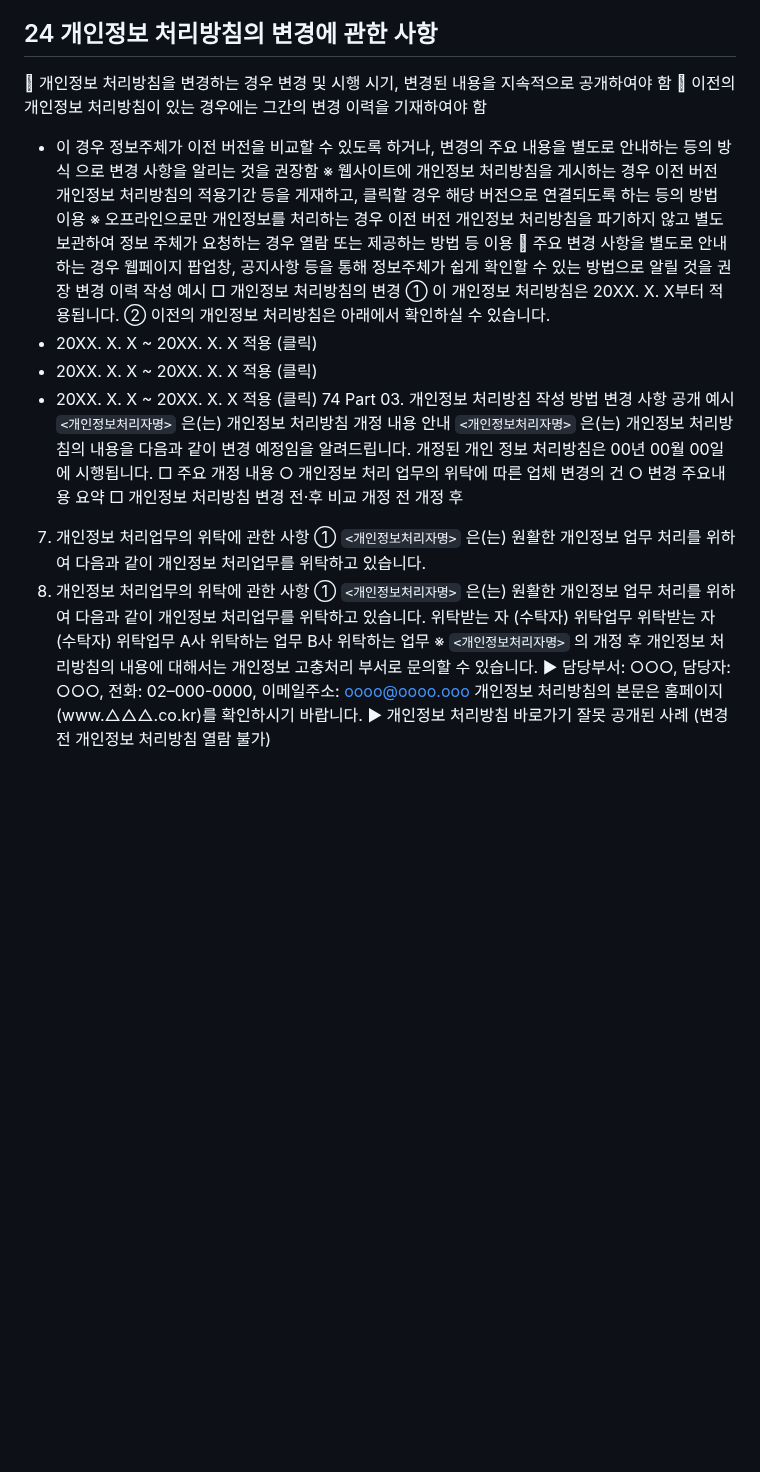
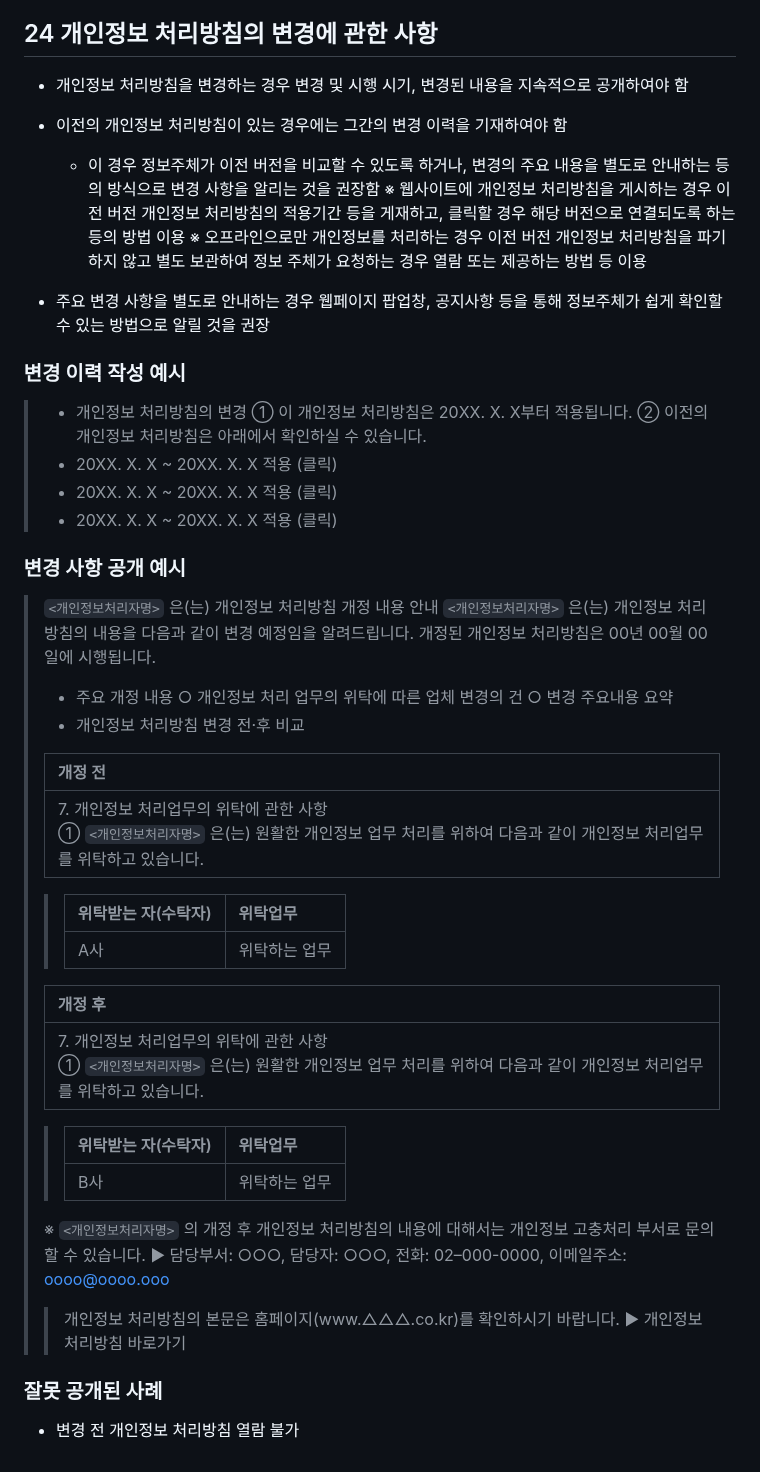
Before and after one commit to 1-wjc/fintech_10, a Markdown page: policy_2504.md, the part around the change. Drawn GitHub-style; blank space fills up the shorter version.

```diff
--- a/policy_2504.md
+++ b/policy_2504.md
@@ -1325,50 +1325,53 @@
 > ④ `<개인정보처리자명>` 은(는) 그 밖에 개인정보보호 관련 블로그 운영, 투명성 보고서 발간(연 1회), 자율규제 단체 활동·개인정보보호책임자 협의회·‘개인정보 보호의 날’ 캠페인 참여 등 다양한 개인정보 보호 활동을 통해 안전한 개인정보 처리와 개인정보 보호 문화 확산을 위해 노력하고 있습니다.
 
 ## 24 개인정보 처리방침의 변경에 관한 사항
- 개인정보 처리방침을 변경하는 경우 변경 및 시행 시기, 변경된 내용을 지속적으로 공개하여야 함
- 이전의 개인정보 처리방침이 있는 경우에는 그간의 변경 이력을 기재하여야 함
-- 이 경우 정보주체가 이전 버전을 비교할 수 있도록 하거나, 변경의 주요 내용을 별도로 안내하는 등의 방식
-으로 변경 사항을 알리는 것을 권장함
-※ 웹사이트에 개인정보 처리방침을 게시하는 경우 이전 버전 개인정보 처리방침의 적용기간 등을 게재하고, 클릭할
-경우 해당 버전으로 연결되도록 하는 등의 방법 이용
-※ 오프라인으로만 개인정보를 처리하는 경우 이전 버전 개인정보 처리방침을 파기하지 않고 별도 보관하여 정보
-주체가 요청하는 경우 열람 또는 제공하는 방법 등 이용
- 주요 변경 사항을 별도로 안내하는 경우 웹페이지 팝업창, 공지사항 등을 통해 정보주체가 쉽게 확인할 수 있는
-방법으로 알릴 것을 권장
-변경 이력 작성 예시
-□ 개인정보 처리방침의 변경
-① 이 개인정보 처리방침은 20XX. X. X부터 적용됩니다.
-② 이전의 개인정보 처리방침은 아래에서 확인하실 수 있습니다.
-- 20XX. X. X ~ 20XX. X. X 적용 (클릭)
-- 20XX. X. X ~ 20XX. X. X 적용 (클릭)
-- 20XX. X. X ~ 20XX. X. X 적용 (클릭)
-74
-Part 03. 개인정보 처리방침 작성 방법
-변경 사항 공개 예시
-`<개인정보처리자명>` 은(는) 개인정보 처리방침 개정 내용 안내
-`<개인정보처리자명>` 은(는) 개인정보 처리방침의 내용을 다음과 같이 변경 예정임을 알려드립니다. 개정된 개인
-정보 처리방침은 00년 00월 00일에 시행됩니다.
-□ 주요 개정 내용
-○ 개인정보 처리 업무의 위탁에 따른 업체 변경의 건
-○ 변경 주요내용 요약
-□ 개인정보 처리방침 변경 전·후 비교
-개정 전 개정 후
-7. 개인정보 처리업무의 위탁에 관한 사항
-① `<개인정보처리자명>` 은(는) 원활한 개인정보 업무
-처리를 위하여 다음과 같이 개인정보 처리업무를 위탁하고
-있습니다.
-7. 개인정보 처리업무의 위탁에 관한 사항
-① `<개인정보처리자명>` 은(는) 원활한 개인정보 업무
-처리를 위하여 다음과 같이 개인정보 처리업무를 위탁하고
-있습니다.
-위탁받는 자
-(수탁자) 위탁업무
-위탁받는 자
-(수탁자) 위탁업무
-A사 위탁하는 업무
-B사 위탁하는 업무
-※ `<개인정보처리자명>` 의 개정 후 개인정보 처리방침의 내용에 대해서는 개인정보 고충처리 부서로 문의할 수 있습니다.
-▶ 담당부서: ○○○, 담당자: ○○○, 전화: 02–000-0000, 이메일주소: oooo@oooo.ooo
-개인정보 처리방침의 본문은 홈페이지(www.△△△.co.kr)를 확인하시기 바랍니다.
-▶ 개인정보 처리방침 바로가기
-잘못 공개된 사례 (변경 전 개인정보 처리방침 열람 불가)
+
+- 개인정보 처리방침을 변경하는 경우 변경 및 시행 시기, 변경된 내용을 지속적으로 공개하여야 함
+
+- 이전의 개인정보 처리방침이 있는 경우에는 그간의 변경 이력을 기재하여야 함
+  - 이 경우 정보주체가 이전 버전을 비교할 수 있도록 하거나, 변경의 주요 내용을 별도로 안내하는 등의 방식으로 변경 사항을 알리는 것을 권장함
+  ※ 웹사이트에 개인정보 처리방침을 게시하는 경우 이전 버전 개인정보 처리방침의 적용기간 등을 게재하고, 클릭할 경우 해당 버전으로 연결되도록 하는 등의 방법 이용
+  ※ 오프라인으로만 개인정보를 처리하는 경우 이전 버전 개인정보 처리방침을 파기하지 않고 별도 보관하여 정보 주체가 요청하는 경우 열람 또는 제공하는 방법 등 이용
+
+- 주요 변경 사항을 별도로 안내하는 경우 웹페이지 팝업창, 공지사항 등을 통해 정보주체가 쉽게 확인할 수 있는 방법으로 알릴 것을 권장
+
+### 변경 이력 작성 예시
+> - 개인정보 처리방침의 변경
+> ① 이 개인정보 처리방침은 20XX. X. X부터 적용됩니다.
+> ② 이전의 개인정보 처리방침은 아래에서 확인하실 수 있습니다.
+> - 20XX. X. X ~ 20XX. X. X 적용 (클릭)
+> - 20XX. X. X ~ 20XX. X. X 적용 (클릭)
+> - 20XX. X. X ~ 20XX. X. X 적용 (클릭)
+
+### 변경 사항 공개 예시
+> `<개인정보처리자명>` 은(는) 개인정보 처리방침 개정 내용 안내
+> `<개인정보처리자명>` 은(는) 개인정보 처리방침의 내용을 다음과 같이 변경 예정임을 알려드립니다. 개정된 개인정보 처리방침은 00년 00월 00일에 시행됩니다.
+>
+> - 주요 개정 내용
+> ○ 개인정보 처리 업무의 위탁에 따른 업체 변경의 건
+> ○ 변경 주요내용 요약
+> - 개인정보 처리방침 변경 전·후 비교
+>
+> | 개정 전 |
+> | :--- |
+> | 7. 개인정보 처리업무의 위탁에 관한 사항 <br> ① `<개인정보처리자명>` 은(는) 원활한 개인정보 업무 처리를 위하여 다음과 같이 개인정보 처리업무를 위탁하고 있습니다. |
+> >
+> > | 위탁받는 자(수탁자) | 위탁업무 |
+> > | :--- | :--- |
+> > | A사 | 위탁하는 업무 |
+>
+> | 개정 후 |
+> | :--- |
+> | 7. 개인정보 처리업무의 위탁에 관한 사항 <br> ① `<개인정보처리자명>` 은(는) 원활한 개인정보 업무 처리를 위하여 다음과 같이 개인정보 처리업무를 위탁하고 있습니다. |
+> >
+> > | 위탁받는 자(수탁자) | 위탁업무 |
+> > | :--- | :--- |
+> > | B사 | 위탁하는 업무 |
+>
+> ※ `<개인정보처리자명>` 의 개정 후 개인정보 처리방침의 내용에 대해서는 개인정보 고충처리 부서로 문의할 수 있습니다.
+> ▶ 담당부서: ○○○, 담당자: ○○○, 전화: 02–000-0000, 이메일주소: oooo@oooo.ooo
+> > 개인정보 처리방침의 본문은 홈페이지(www.△△△.co.kr)를 확인하시기 바랍니다.
+> > ▶ 개인정보 처리방침 바로가기
+
+### 잘못 공개된 사례
+- 변경 전 개인정보 처리방침 열람 불가
```
